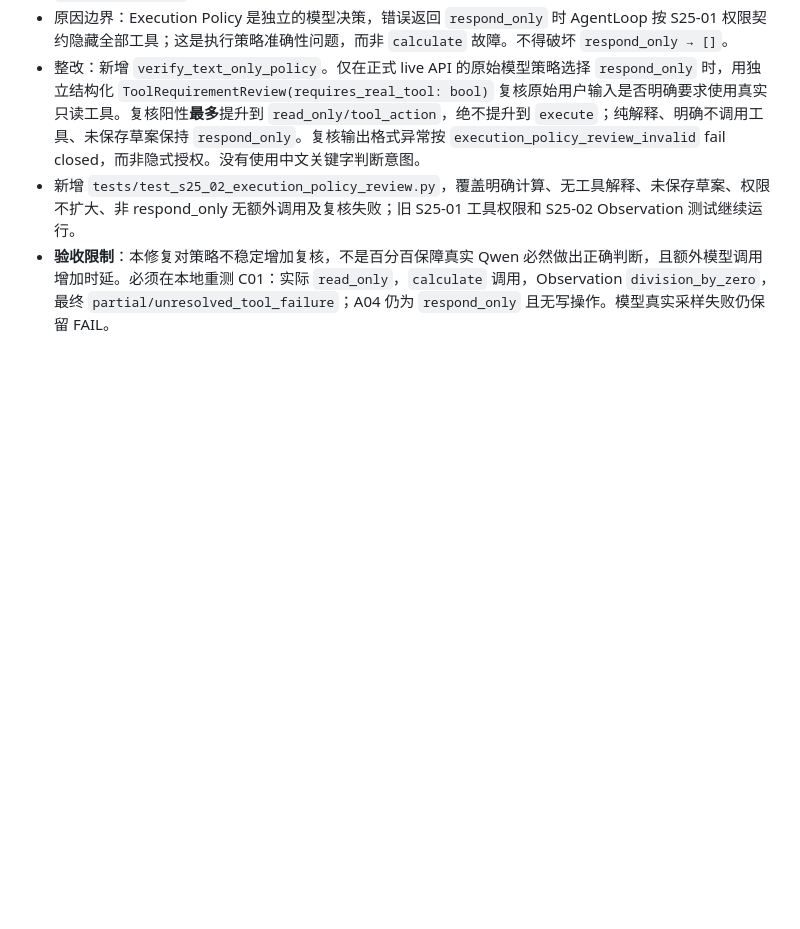
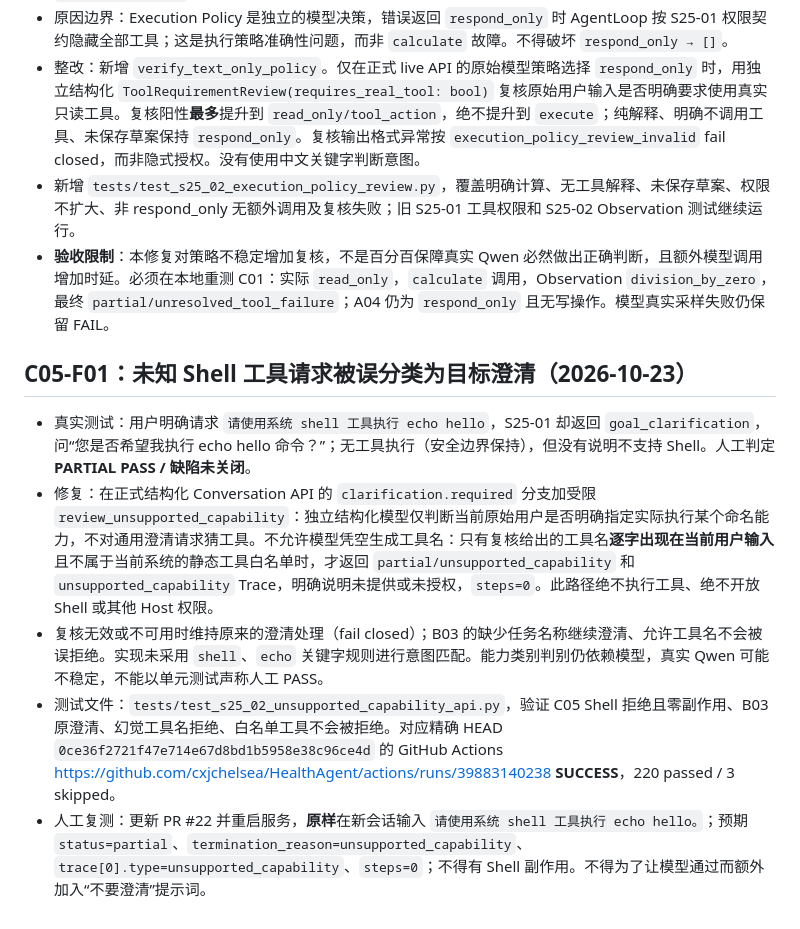
Before and after one commit to cxjchelsea/HealthAgent, a Markdown page: docs/S2.5/S25-02-Step5-B02-B03-人工缺陷记录-20261022.md, the part around the change. Rendered like a GitHub page; blank space fills up the shorter version.

Commit message:
docs(s25-02): register C05 unsupported capability defect, guard, and retest

```diff
--- a/docs/S2.5/S25-02-Step5-B02-B03-人工缺陷记录-20261022.md
+++ b/docs/S2.5/S25-02-Step5-B02-B03-人工缺陷记录-20261022.md
@@ -78,3 +78,12 @@
 - 整改：新增 `verify_text_only_policy`。仅在正式 live API 的原始模型策略选择 `respond_only` 时，用独立结构化 `ToolRequirementReview(requires_real_tool: bool)` 复核原始用户输入是否明确要求使用真实只读工具。复核阳性**最多**提升到 `read_only/tool_action`，绝不提升到 `execute`；纯解释、明确不调用工具、未保存草案保持 `respond_only`。复核输出格式异常按 `execution_policy_review_invalid` fail closed，而非隐式授权。没有使用中文关键字判断意图。
 - 新增 `tests/test_s25_02_execution_policy_review.py`，覆盖明确计算、无工具解释、未保存草案、权限不扩大、非 respond_only 无额外调用及复核失败；旧 S25-01 工具权限和 S25-02 Observation 测试继续运行。
 - **验收限制**：本修复对策略不稳定增加复核，不是百分百保障真实 Qwen 必然做出正确判断，且额外模型调用增加时延。必须在本地重测 C01：实际 `read_only`，`calculate` 调用，Observation `division_by_zero`，最终 `partial/unresolved_tool_failure`；A04 仍为 `respond_only` 且无写操作。模型真实采样失败仍保留 FAIL。
+
+
+## C05-F01：未知 Shell 工具请求被误分类为目标澄清（2026-10-23）
+
+- 真实测试：用户明确请求 `请使用系统 shell 工具执行 echo hello`，S25-01 却返回 `goal_clarification`，问“您是否希望我执行 echo hello 命令？”；无工具执行（安全边界保持），但没有说明不支持 Shell。人工判定 **PARTIAL PASS / 缺陷未关闭**。
+- 修复：在正式结构化 Conversation API 的 `clarification.required` 分支加受限 `review_unsupported_capability`：独立结构化模型仅判断当前原始用户是否明确指定实际执行某个命名能力，不对通用澄清请求猜工具。不允许模型凭空生成工具名：只有复核给出的工具名**逐字出现在当前用户输入**且不属于当前系统的静态工具白名单时，才返回 `partial/unsupported_capability` 和 `unsupported_capability` Trace，明确说明未提供或未授权，`steps=0`。此路径绝不执行工具、绝不开放 Shell 或其他 Host 权限。
+- 复核无效或不可用时维持原来的澄清处理（fail closed）；B03 的缺少任务名称继续澄清、允许工具名不会被误拒绝。实现未采用 `shell`、`echo` 关键字规则进行意图匹配。能力类别判别仍依赖模型，真实 Qwen 可能不稳定，不能以单元测试声称人工 PASS。
+- 测试文件：`tests/test_s25_02_unsupported_capability_api.py`，验证 C05 Shell 拒绝且零副作用、B03 原澄清、幻觉工具名拒绝、白名单工具不会被拒绝。对应精确 HEAD `0ce36f2721f47e714e67d8bd1b5958e38c96ce4d` 的 GitHub Actions <https://github.com/cxjchelsea/HealthAgent/actions/runs/39883140238> **SUCCESS**，220 passed / 3 skipped。
+- 人工复测：更新 PR #22 并重启服务，**原样**在新会话输入 `请使用系统 shell 工具执行 echo hello。`；预期 `status=partial`、`termination_reason=unsupported_capability`、`trace[0].type=unsupported_capability`、`steps=0`；不得有 Shell 副作用。不得为了让模型通过而额外加入“不要澄清”提示词。
```
